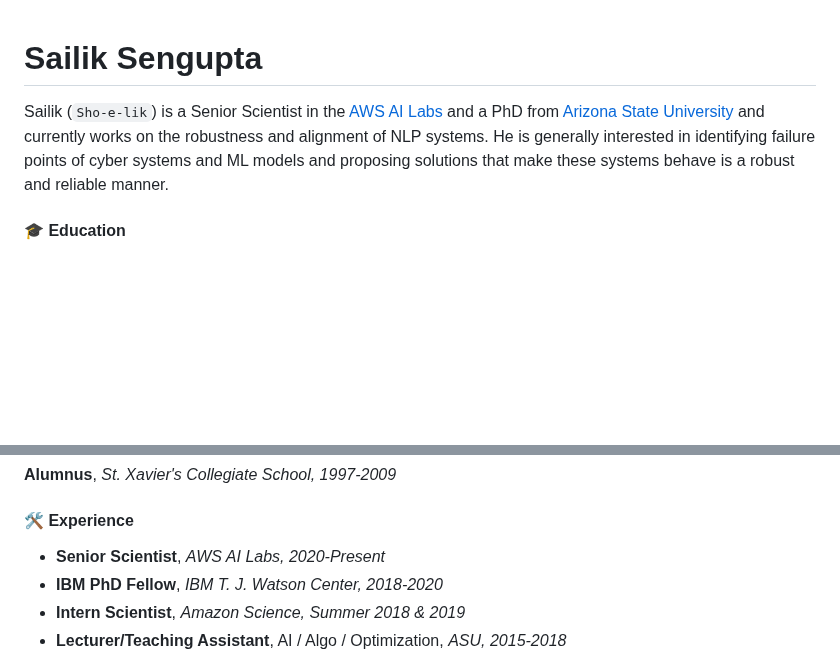
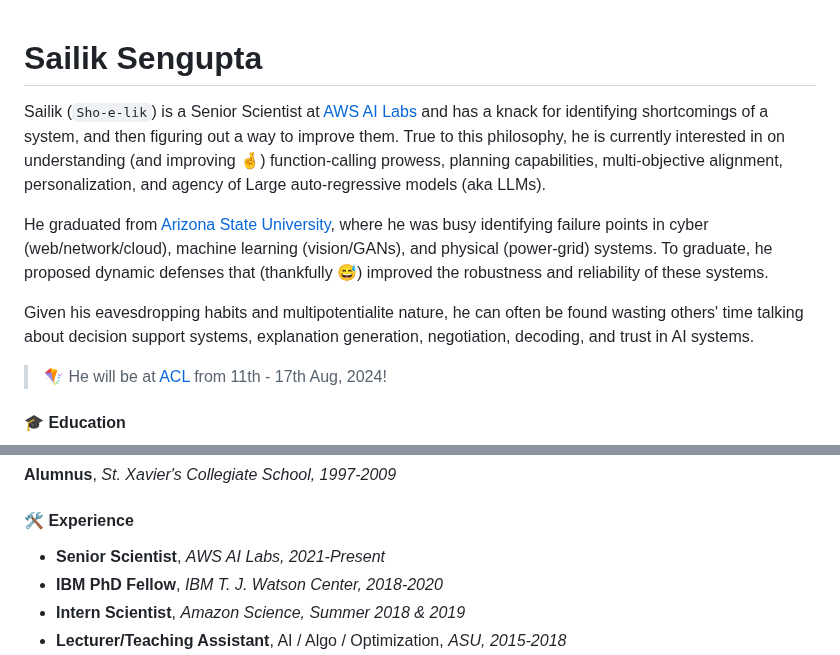
Before and after one commit to sailik1991/sailik1991.github.io, a Markdown page: page.md, 2 parts joined by grey strips. Rendered like a GitHub page; blank space fills up the shorter version.

Commit message:
ACL attending update

```diff
--- a/page.md
+++ b/page.md
@@ -1,10 +1,12 @@
 # Sailik Sengupta
 
+Sailik (`Sho-e-lik`) is a Senior Scientist at [AWS AI Labs](https://www.amazon.science/) and has a knack for identifying shortcomings of a system, and then figuring out a way to improve them. True to this philosophy, he is currently interested in on understanding (and improving 🤞) function-calling prowess, planning capabilities, multi-objective alignment, personalization, and agency of Large auto-regressive models (aka LLMs).
 
-Sailik (`Sho-e-lik`) is a Senior Scientist in the [AWS AI Labs](https://www.amazon.science/) and a PhD from
-[Arizona State University](https://yochan-lab.github.io/home/) and currently works on the robustness and alignment of NLP systems.
-He is generally interested in identifying failure points of cyber systems and ML models and proposing solutions that
-make these systems behave is a robust and reliable manner.
+He graduated from [Arizona State University](https://yochan-lab.github.io/home/), where he was busy identifying failure points in cyber (web/network/cloud), machine learning (vision/GANs), and physical (power-grid) systems. To graduate, he proposed dynamic defenses that (thankfully 😅) improved the robustness and reliability of these systems.
+
+Given his eavesdropping habits and multipotentialite nature, he can often be found wasting others' time talking about decision support systems, explanation generation, negotiation, decoding, and trust in AI systems.
+
+> 🪁 He will be at [ACL](https://www.amazon.science/conferences-and-events/acl-2024) from 11th - 17th Aug, 2024!
 
 #### 🎓 Education
 
@@ -17,7 +19,7 @@ make these systems behave is a robust and reliable manner.
 
 #### 🛠 Experience
 
-- **Senior Scientist**, _AWS AI Labs, 2020-Present_
+- **Senior Scientist**, _AWS AI Labs, 2021-Present_
 - **IBM PhD Fellow**, _IBM T. J. Watson Center, 2018-2020_
 - **Intern Scientist**, _Amazon Science, Summer 2018 & 2019_
 - **Lecturer/Teaching Assistant**, AI / Algo / Optimization, _ASU, 2015-2018_
```
